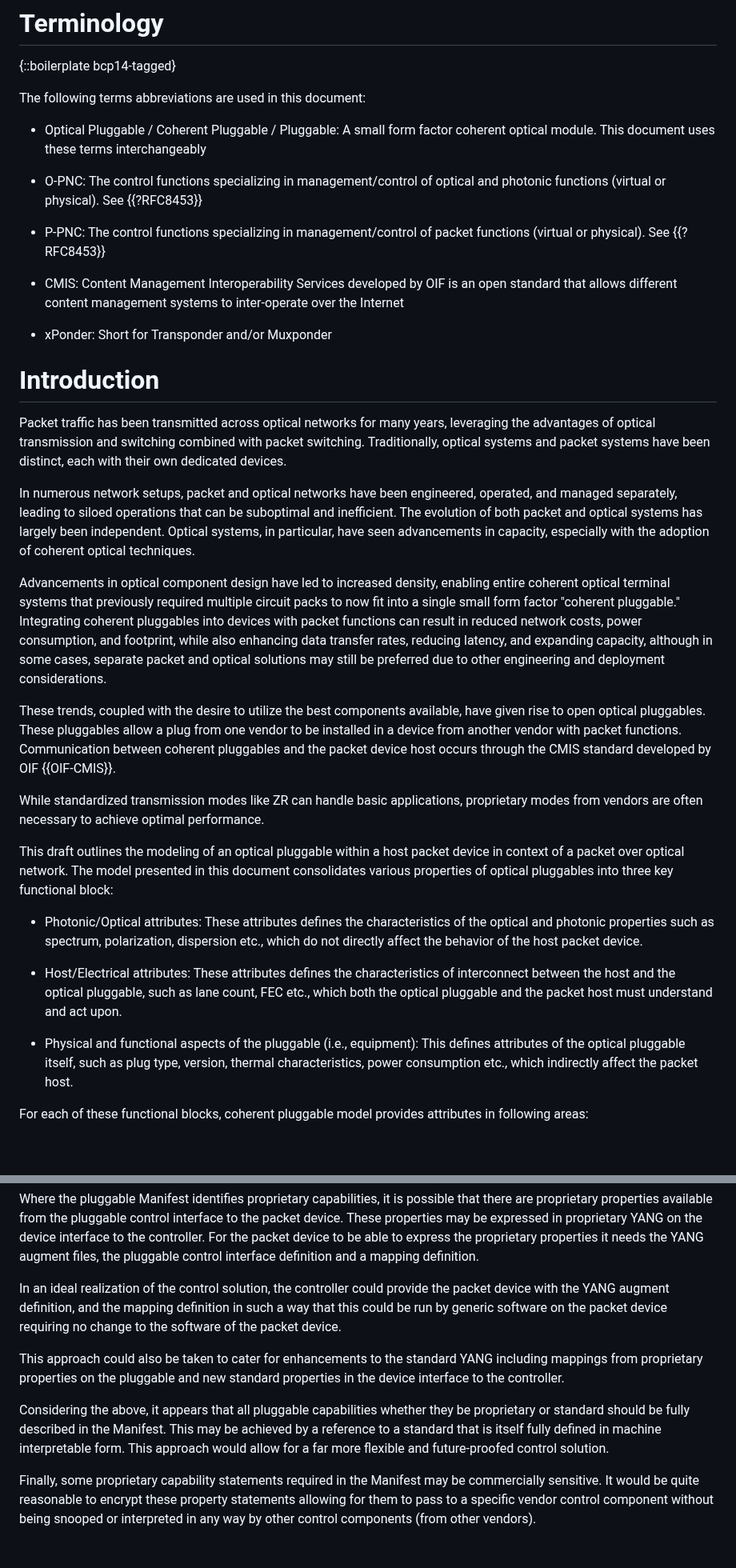
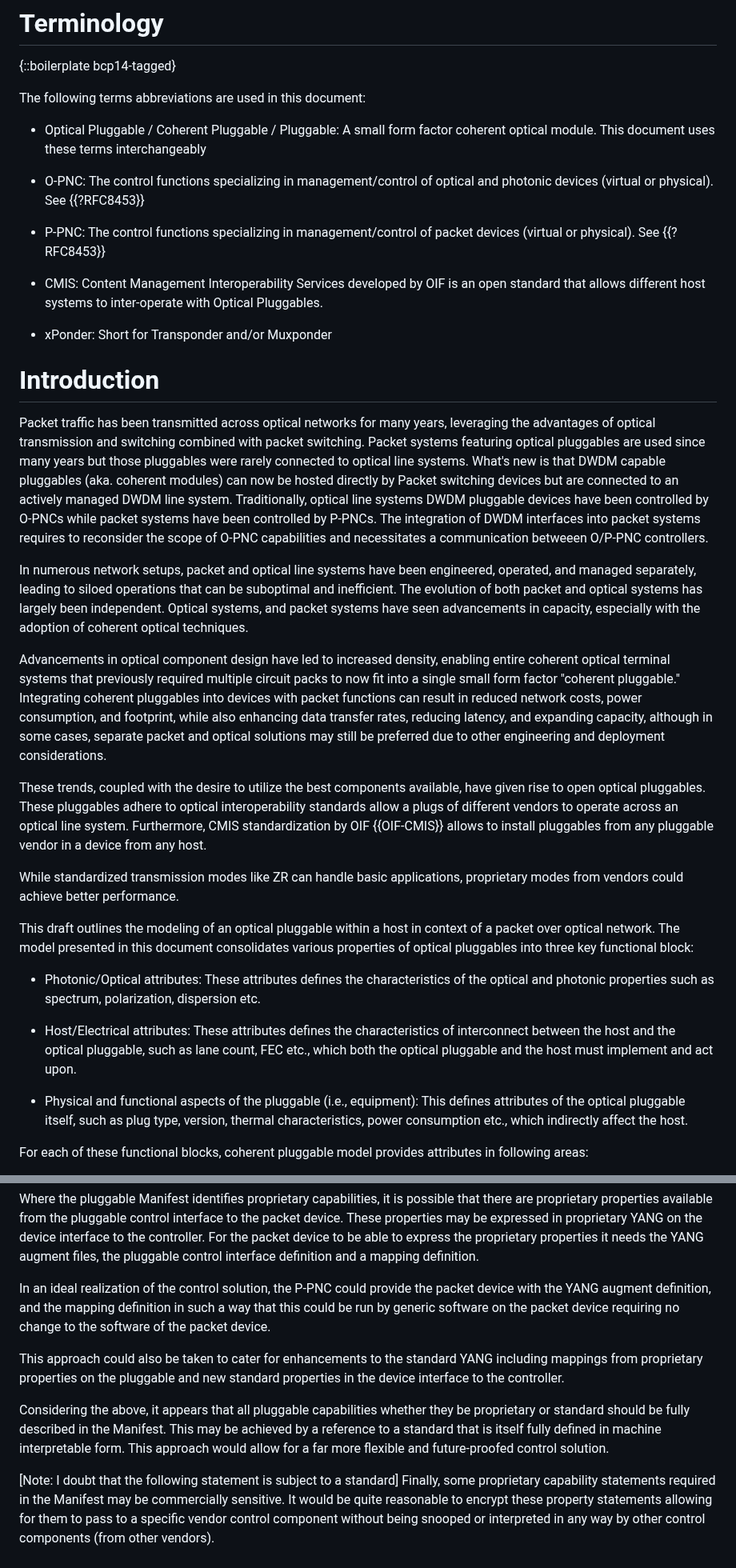
Before and after one commit to italobusi/actn-wdm-pluggable-modelling, a Markdown page: draft-poidt-ccamp-actn-wdm-pluggable-modelling.md, 2 parts joined by grey strips. Shown at 80% size. Drawn GitHub-style; blank space fills up the shorter version.

```diff
--- a/draft-poidt-ccamp-actn-wdm-pluggable-modelling.md
+++ b/draft-poidt-ccamp-actn-wdm-pluggable-modelling.md
@@ -160,33 +160,33 @@ The following terms abbreviations are used in this document:
 
 - Optical Pluggable / Coherent Pluggable / Pluggable: A small form factor coherent optical module. This document uses these terms interchangeably
 
-- O-PNC: The control functions specializing in management/control of optical and photonic functions (virtual or physical). See {{?RFC8453}}
+- O-PNC: The control functions specializing in management/control of optical and photonic devices (virtual or physical). See {{?RFC8453}}
 
-- P-PNC: The control functions specializing in management/control of packet functions (virtual or physical). See {{?RFC8453}}
+- P-PNC: The control functions specializing in management/control of packet devices (virtual or physical). See {{?RFC8453}}
 
-- CMIS: Content Management Interoperability Services developed by OIF is an open standard that allows different content management systems to inter-operate over the Internet
+- CMIS: Content Management Interoperability Services developed by OIF is an open standard that allows different host systems to inter-operate with Optical Pluggables.
 
 - xPonder: Short for Transponder and/or Muxponder
 
 # Introduction
 
-Packet traffic has been transmitted across optical networks for many years, leveraging the advantages of optical transmission and switching combined with packet switching. Traditionally, optical systems and packet systems have been distinct, each with their own dedicated devices.
+Packet traffic has been transmitted across optical networks for many years, leveraging the advantages of optical transmission and switching combined with packet switching. Packet systems featuring optical pluggables are used since many years but those pluggables were rarely connected to optical line systems. What's new is that DWDM capable pluggables (aka. coherent modules) can now be hosted directly by Packet switching devices but are connected to an actively managed DWDM line system. Traditionally, optical line systems DWDM pluggable devices have been controlled by O-PNCs while packet systems have been controlled by P-PNCs. The integration of DWDM interfaces into packet systems requires to reconsider the scope of O-PNC capabilities and necessitates a communication betweeen O/P-PNC controllers.
 
-In numerous network setups, packet and optical networks have been engineered, operated, and managed separately, leading to siloed operations that can be suboptimal and inefficient. The evolution of both packet and optical systems has largely been independent. Optical systems, in particular, have seen advancements in capacity, especially with the adoption of coherent optical techniques.
+In numerous network setups, packet and optical line systems have been engineered, operated, and managed separately, leading to siloed operations that can be suboptimal and inefficient. The evolution of both packet and optical systems has largely been independent. Optical systems, and packet systems have seen advancements in capacity, especially with the adoption of coherent optical techniques.
 
 Advancements in optical component design have led to increased density, enabling entire coherent optical terminal systems that previously required multiple circuit packs to now fit into a single small form factor "coherent pluggable." Integrating coherent pluggables into devices with packet functions can result in reduced network costs, power consumption, and footprint, while also enhancing data transfer rates, reducing latency, and expanding capacity, although in some cases, separate packet and optical solutions may still be preferred due to other engineering and deployment considerations.
 
-These trends, coupled with the desire to utilize the best components available, have given rise to open optical pluggables. These pluggables allow a plug from one vendor to be installed in a device from another vendor with packet functions. Communication between coherent pluggables and the packet device host occurs through the CMIS standard developed by OIF {{OIF-CMIS}}.
+These trends, coupled with the desire to utilize the best components available, have given rise to open optical pluggables. These pluggables adhere to optical interoperability standards allow a plugs of different vendors to operate across an  optical line system. Furthermore, CMIS standardization by OIF {{OIF-CMIS}} allows to install pluggables from any pluggable vendor in a device from any host.
 
-While standardized transmission modes like ZR can handle basic applications, proprietary modes from vendors are often necessary to achieve optimal performance.
+While standardized transmission modes like ZR can handle basic applications, proprietary modes from vendors could achieve better performance.
 
-This draft outlines the modeling of an optical pluggable within a host packet device in context of a packet over optical network. The model presented in this document consolidates various properties of optical pluggables into three key functional block:
+This draft outlines the modeling of an optical pluggable within a host in context of a packet over optical network. The model presented in this document consolidates various properties of optical pluggables into three key functional block:
 
-- Photonic/Optical attributes: These attributes defines the characteristics of the optical and photonic properties such as spectrum, polarization, dispersion etc., which do not directly affect the behavior of the host packet device.
+- Photonic/Optical attributes: These attributes defines the characteristics of the optical and photonic properties such as spectrum, polarization, dispersion etc.
 
-- Host/Electrical attributes: These attributes defines the characteristics of interconnect between the host and the optical pluggable, such as lane count, FEC etc., which both the optical pluggable and the packet host must understand and act upon.
+- Host/Electrical attributes: These attributes defines the characteristics of interconnect between the host and the optical pluggable, such as lane count, FEC etc., which both the optical pluggable and the host must implement and act upon.
 
-- Physical and functional aspects of the pluggable (i.e., equipment): This defines attributes of the optical pluggable itself, such as plug type, version, thermal characteristics, power consumption etc., which indirectly affect the packet host.
+- Physical and functional aspects of the pluggable (i.e., equipment): This defines attributes of the optical pluggable itself, such as plug type, version, thermal characteristics, power consumption etc., which indirectly affect the host.
 
 For each of these functional blocks, coherent pluggable model provides attributes in following areas:
 
@@ -778,12 +785,13 @@ On detection of the pluggable, the control system will validate that the work or
 
 Where the pluggable Manifest identifies proprietary capabilities, it is possible that there are proprietary properties available from the pluggable control interface to the packet device. These properties may be expressed in proprietary YANG on the device interface to the controller. For the packet device to be able to express the proprietary properties it needs the YANG augment files, the pluggable control interface definition and a mapping definition.
 
-In an ideal realization of the control solution, the controller could provide the packet device with the YANG augment definition, and the mapping definition in such a way that this could be run by generic software on the packet device requiring no change to the software of the packet device.
+In an ideal realization of the control solution, the P-PNC could provide the packet device with the YANG augment definition, and the mapping definition in such a way that this could be run by generic software on the packet device requiring no change to the software of the packet device.
 
 This approach could also be taken to cater for enhancements to the standard YANG including mappings from proprietary properties on the pluggable and new standard properties in the device interface to the controller.
 
 Considering the above, it appears that all pluggable capabilities whether they be proprietary or standard should be fully described in the Manifest. This may be achieved by a reference to a standard that is itself fully defined in machine interpretable form. This approach would allow for a far more flexible and future-proofed control solution.
 
+[Note: I doubt that the following statement is subject to a standard]
 Finally, some proprietary capability statements required in the Manifest may be commercially sensitive. It would be quite reasonable to encrypt these property statements allowing for them to pass to a specific vendor control component without being snooped or interpreted in any way by other control components (from other vendors).
 
 ## Overall lifecycle stages in detail
```
Also changed, not shown: other parts of draft-poidt-ccamp-actn-wdm-pluggable-modelling.md (+64 -57 lines).
